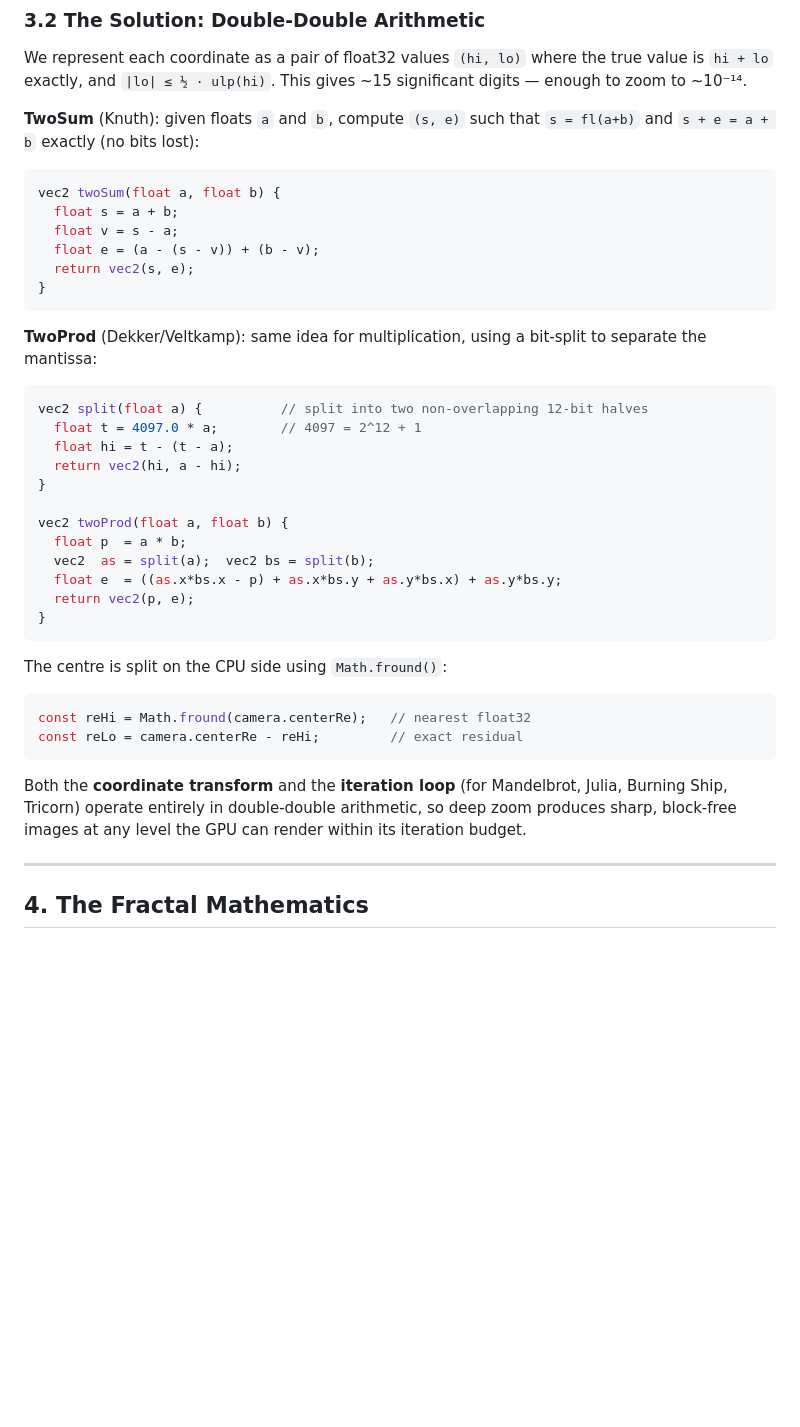
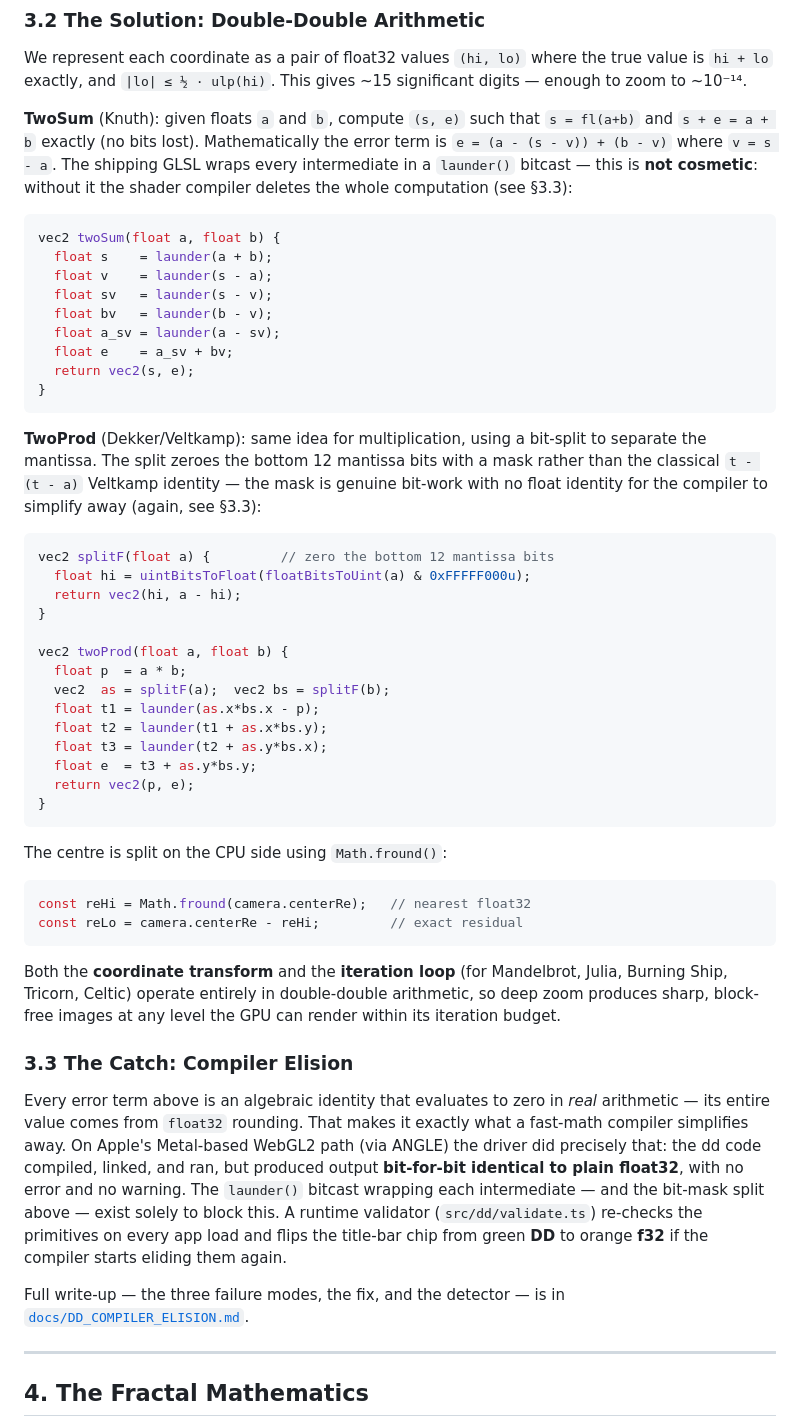
Before and after one commit to greg7gkb/final-fractals, a Markdown page: ARCHITECTURE.md, the part around the change. Drawn GitHub-style; blank space fills up the shorter version.

````diff
--- a/ARCHITECTURE.md
+++ b/ARCHITECTURE.md
@@ -97,30 +97,35 @@ GPU shaders use 32-bit IEEE 754 floats (`float`), which have ~7 significant deci
 
 We represent each coordinate as a pair of float32 values `(hi, lo)` where the true value is `hi + lo` exactly, and `|lo| ≤ ½ · ulp(hi)`. This gives ~15 significant digits — enough to zoom to ~10⁻¹⁴.
 
-**TwoSum** (Knuth): given floats `a` and `b`, compute `(s, e)` such that `s = fl(a+b)` and `s + e = a + b` exactly (no bits lost):
+**TwoSum** (Knuth): given floats `a` and `b`, compute `(s, e)` such that `s = fl(a+b)` and `s + e = a + b` exactly (no bits lost). Mathematically the error term is `e = (a - (s - v)) + (b - v)` where `v = s - a`. The shipping GLSL wraps every intermediate in a `launder()` bitcast — this is **not cosmetic**: without it the shader compiler deletes the whole computation (see §3.3):
 
 ```glsl
 vec2 twoSum(float a, float b) {
-  float s = a + b;
-  float v = s - a;
-  float e = (a - (s - v)) + (b - v);
+  float s    = launder(a + b);
+  float v    = launder(s - a);
+  float sv   = launder(s - v);
+  float bv   = launder(b - v);
+  float a_sv = launder(a - sv);
+  float e    = a_sv + bv;
   return vec2(s, e);
 }
 ```
 
-**TwoProd** (Dekker/Veltkamp): same idea for multiplication, using a bit-split to separate the mantissa:
+**TwoProd** (Dekker/Veltkamp): same idea for multiplication, using a bit-split to separate the mantissa. The split zeroes the bottom 12 mantissa bits with a mask rather than the classical `t - (t - a)` Veltkamp identity — the mask is genuine bit-work with no float identity for the compiler to simplify away (again, see §3.3):
 
 ```glsl
-vec2 split(float a) {          // split into two non-overlapping 12-bit halves
-  float t = 4097.0 * a;        // 4097 = 2^12 + 1
-  float hi = t - (t - a);
+vec2 splitF(float a) {         // zero the bottom 12 mantissa bits
+  float hi = uintBitsToFloat(floatBitsToUint(a) & 0xFFFFF000u);
   return vec2(hi, a - hi);
 }
 
 vec2 twoProd(float a, float b) {
   float p  = a * b;
-  vec2  as = split(a);  vec2 bs = split(b);
-  float e  = ((as.x*bs.x - p) + as.x*bs.y + as.y*bs.x) + as.y*bs.y;
+  vec2  as = splitF(a);  vec2 bs = splitF(b);
+  float t1 = launder(as.x*bs.x - p);
+  float t2 = launder(t1 + as.x*bs.y);
+  float t3 = launder(t2 + as.y*bs.x);
+  float e  = t3 + as.y*bs.y;
   return vec2(p, e);
 }
 ```
@@ -132,7 +137,13 @@ const reHi = Math.fround(camera.centerRe);   // nearest float32
 const reLo = camera.centerRe - reHi;         // exact residual
 ```
 
-Both the **coordinate transform** and the **iteration loop** (for Mandelbrot, Julia, Burning Ship, Tricorn) operate entirely in double-double arithmetic, so deep zoom produces sharp, block-free images at any level the GPU can render within its iteration budget.
+Both the **coordinate transform** and the **iteration loop** (for Mandelbrot, Julia, Burning Ship, Tricorn, Celtic) operate entirely in double-double arithmetic, so deep zoom produces sharp, block-free images at any level the GPU can render within its iteration budget.
+
+### 3.3 The Catch: Compiler Elision
+
+Every error term above is an algebraic identity that evaluates to zero in *real* arithmetic — its entire value comes from `float32` rounding. That makes it exactly what a fast-math compiler simplifies away. On Apple's Metal-based WebGL2 path (via ANGLE) the driver did precisely that: the dd code compiled, linked, and ran, but produced output **bit-for-bit identical to plain float32**, with no error and no warning. The `launder()` bitcast wrapping each intermediate — and the bit-mask split above — exist solely to block this. A runtime validator (`src/dd/validate.ts`) re-checks the primitives on every app load and flips the title-bar chip from green **DD** to orange **f32** if the compiler starts eliding them again.
+
+Full write-up — the three failure modes, the fix, and the detector — is in [`docs/DD_COMPILER_ELISION.md`](docs/DD_COMPILER_ELISION.md).
 
 ---
 
````
Also changed, not shown: README.md (+2 -0 lines), docs/DD_COMPILER_ELISION.md (added, +186 -0 lines).
